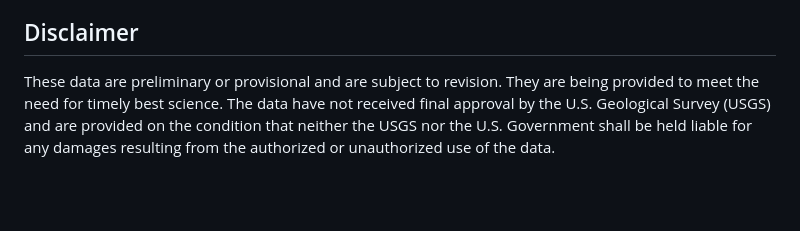
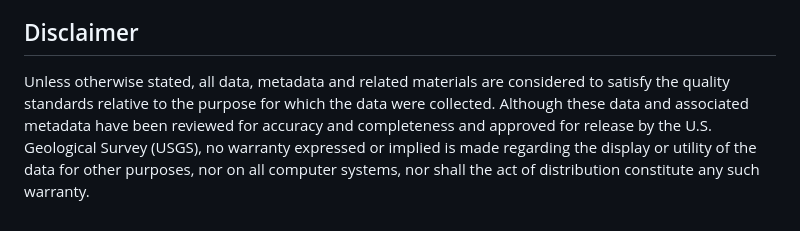
Before and after one commit to steeleb/AquaMatch_siteSR_WQP, a Markdown page: README.md, the part around the change. Drawn GitHub-style; blank space fills up the shorter version.

Commit message:
Revise disclaimer for data usage and quality standards
Updated disclaimer to clarify data quality standards and liability.

```diff
--- a/README.md
+++ b/README.md
@@ -42,4 +42,4 @@ Landsat remote sensing images used in analyses courtesy of the United States Geo
 
 ## Disclaimer
 
-These data are preliminary or provisional and are subject to revision. They are being provided to meet the need for timely best science. The data have not received final approval by the U.S. Geological Survey (USGS) and are provided on the condition that neither the USGS nor the U.S. Government shall be held liable for any damages resulting from the authorized or unauthorized use of the data.
+Unless otherwise stated, all data, metadata and related materials are considered to satisfy the quality standards relative to the purpose for which the data were collected. Although these data and associated metadata have been reviewed for accuracy and completeness and approved for release by the U.S. Geological Survey (USGS), no warranty expressed or implied is made regarding the display or utility of the data for other purposes, nor on all computer systems, nor shall the act of distribution constitute any such warranty.
```
